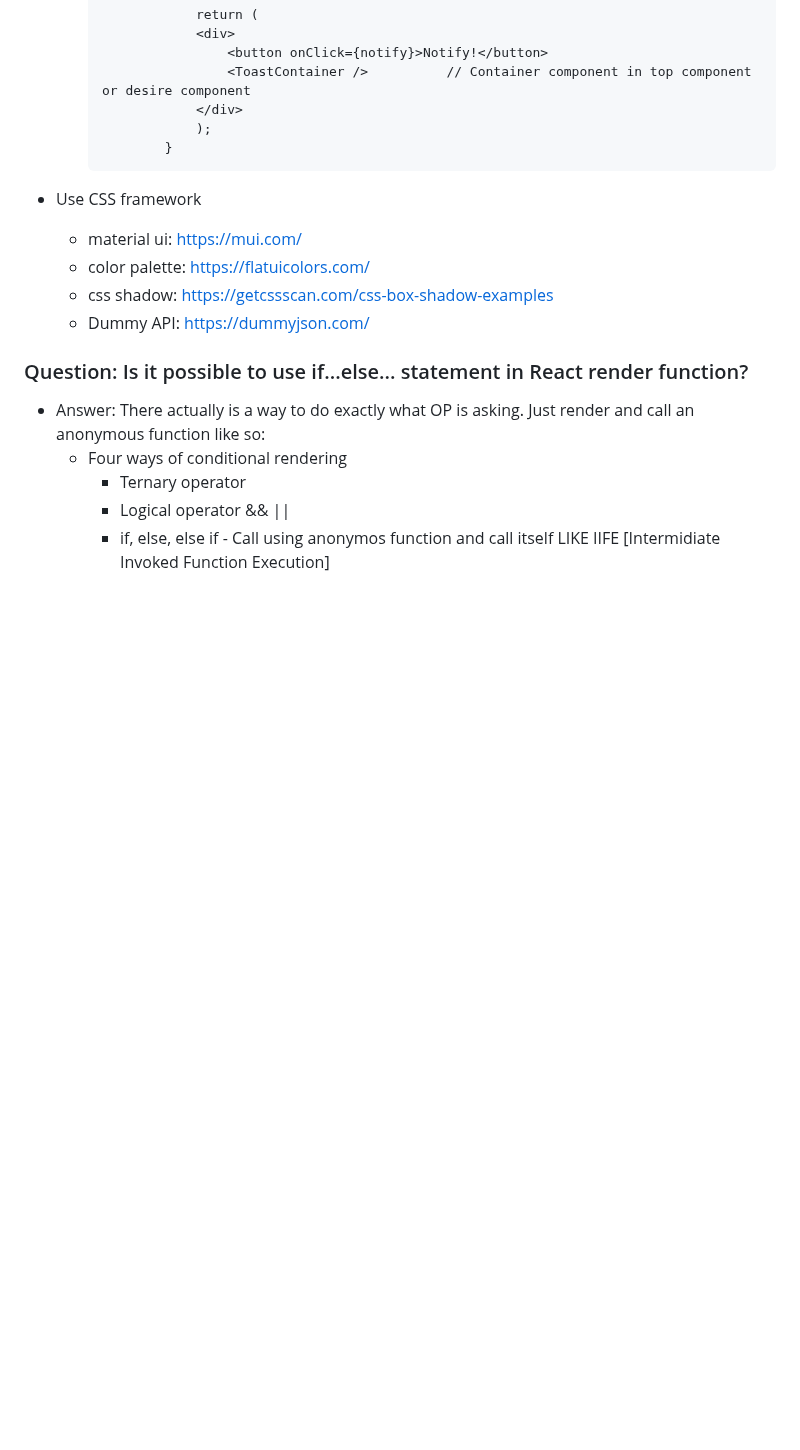
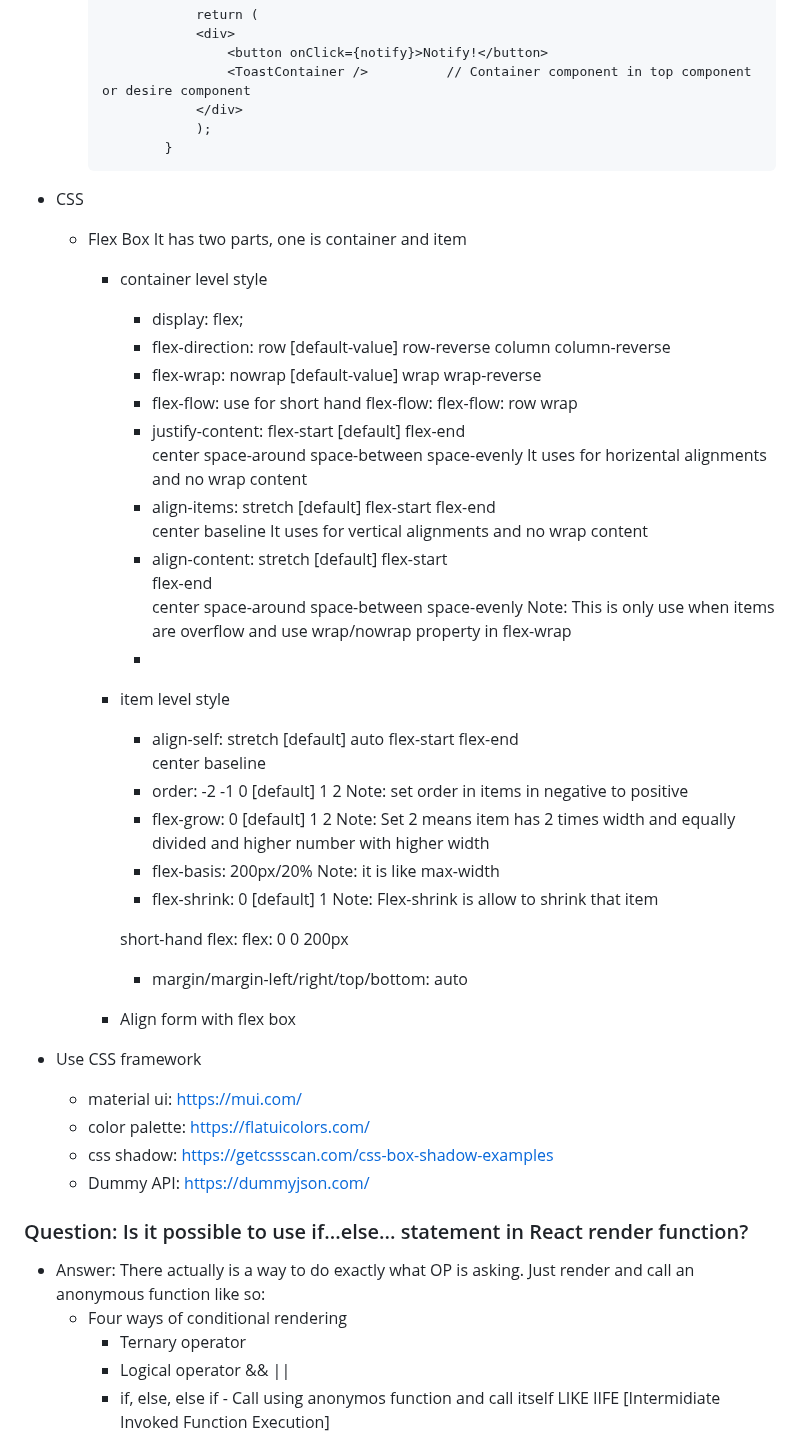
Before and after one commit to partha-bro/study-repo, a Markdown page: Web_developer/16-MERN/README.md, the part around the change. Rendered like a GitHub page; blank space fills up the shorter version.

Commit message:
flex info in MERN

````diff
--- a/Web_developer/16-MERN/README.md
+++ b/Web_developer/16-MERN/README.md
@@ -205,6 +205,74 @@
                     );
                 }
         ```
+- CSS
+    - Flex Box
+        It has two parts, one is container and item
+        - container level style
+            - display: flex;
+            - flex-direction:   row [default-value]
+                                row-reverse
+                                column
+                                column-reverse
+            - flex-wrap:    nowrap [default-value]
+                            wrap
+                            wrap-reverse
+            - flex-flow: use for short hand
+                flex-flow: <flex-direction> <flex-wrap>
+                flex-flow: row wrap
+            - justify-content:  flex-start  [default]
+                                flex-end
+                                center
+                                space-around
+                                space-between
+                                space-evenly
+                It uses for horizental alignments and no wrap content
+            - align-items:  stretch [default]
+                            flex-start
+                            flex-end
+                            center
+                            baseline
+                It uses for vertical alignments and no wrap content
+            - align-content:    stretch [default]
+                                flex-start
+                                flex-end
+                                center
+                                space-around
+                                space-between
+                                space-evenly
+                Note: This is only use when items are overflow and use wrap/nowrap property in flex-wrap
+            -
+        - item level style
+            - align-self:   stretch [default]
+                            auto
+                            flex-start
+                            flex-end
+                            center
+                            baseline
+            - order:    -2
+                        -1
+                        0   [default]
+                        1
+                        2
+                Note: set order in items in negative to positive
+            - flex-grow:    0 [default]
+                            1
+                            2
+                Note: Set 2 means item has 2 times width and equally divided and higher number with higher width
+            - flex-basis: 200px/20%
+                Note: it is like max-width
+            - flex-shrink:  0 [default]
+                            1
+                Note: Flex-shrink is allow to shrink that item
+
+            short-hand
+                flex: <flex-grow> <flex-shrink> <flex-basis>
+                flex: 0 0 200px
+
+            - margin/margin-left/right/top/bottom: auto
+
+        - Align form with flex box
+
 
 - Use CSS framework
     - material ui: https://mui.com/
````
